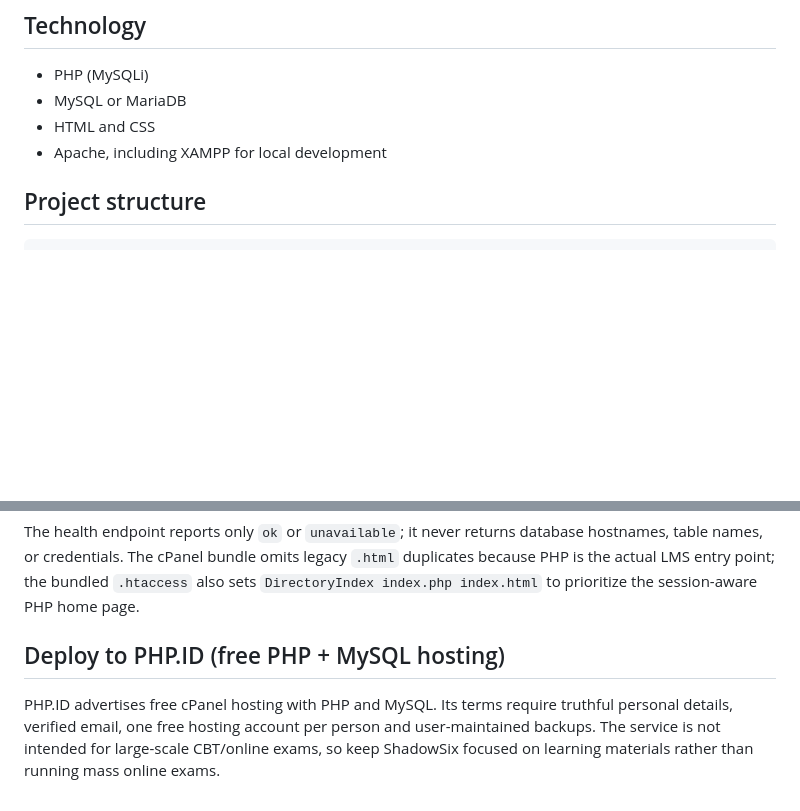
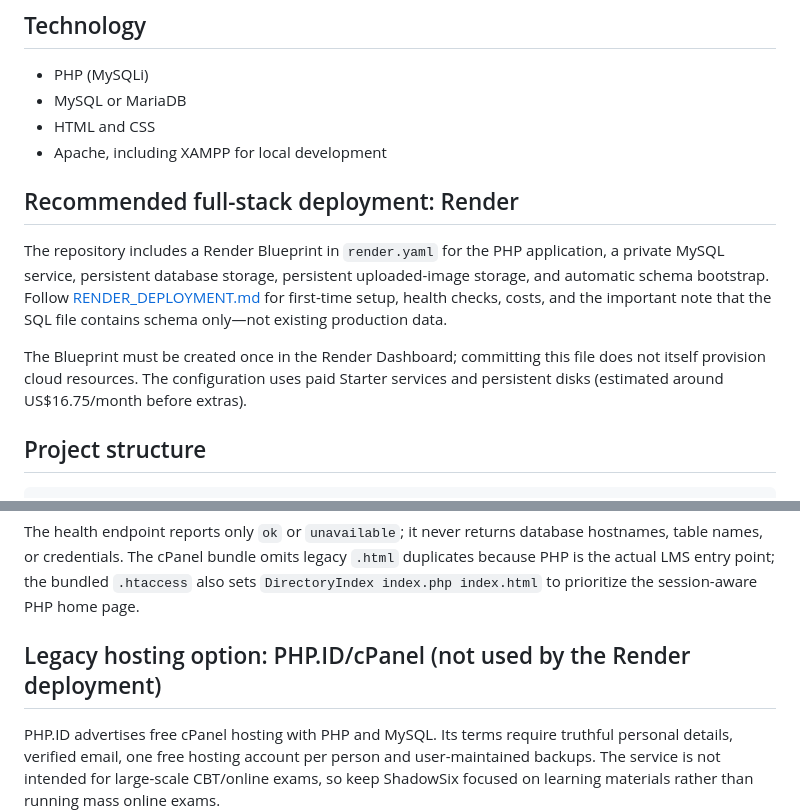
Before and after one commit to ridhorezkyanwar/shadowsix-lms, a Markdown page: README.md, 2 parts joined by grey strips. GitHub-like rendering; blank space fills up the shorter version.

Commit message:
docs: prioritize full-stack Render deployment guidance

```diff
--- a/README.md
+++ b/README.md
@@ -20,6 +20,12 @@ ShadowSix is a PHP and MySQL/MariaDB learning-management project built for a sch
 - MySQL or MariaDB
 - HTML and CSS
 - Apache, including XAMPP for local development
+
+## Recommended full-stack deployment: Render
+
+The repository includes a Render Blueprint in `render.yaml` for the PHP application, a private MySQL service, persistent database storage, persistent uploaded-image storage, and automatic schema bootstrap. Follow [RENDER_DEPLOYMENT.md](RENDER_DEPLOYMENT.md) for first-time setup, health checks, costs, and the important note that the SQL file contains schema only—not existing production data.
+
+The Blueprint must be created once in the Render Dashboard; committing this file does not itself provision cloud resources. The configuration uses paid Starter services and persistent disks (estimated around US$16.75/month before extras).
 
 ## Project structure
 
@@ -62,7 +68,7 @@ To stop services while preserving data, use `docker compose down`. Do not use `d
 The health endpoint reports only `ok` or `unavailable`; it never returns database hostnames, table names, or credentials.
 The cPanel bundle omits legacy `.html` duplicates because PHP is the actual LMS entry point; the bundled `.htaccess` also sets `DirectoryIndex index.php index.html` to prioritize the session-aware PHP home page.
 
-## Deploy to PHP.ID (free PHP + MySQL hosting)
+## Legacy hosting option: PHP.ID/cPanel (not used by the Render deployment)
 
 PHP.ID advertises free cPanel hosting with PHP and MySQL. Its terms require truthful personal details, verified email, one free hosting account per person and user-maintained backups. The service is not intended for large-scale CBT/online exams, so keep ShadowSix focused on learning materials rather than running mass online exams.
 
```
